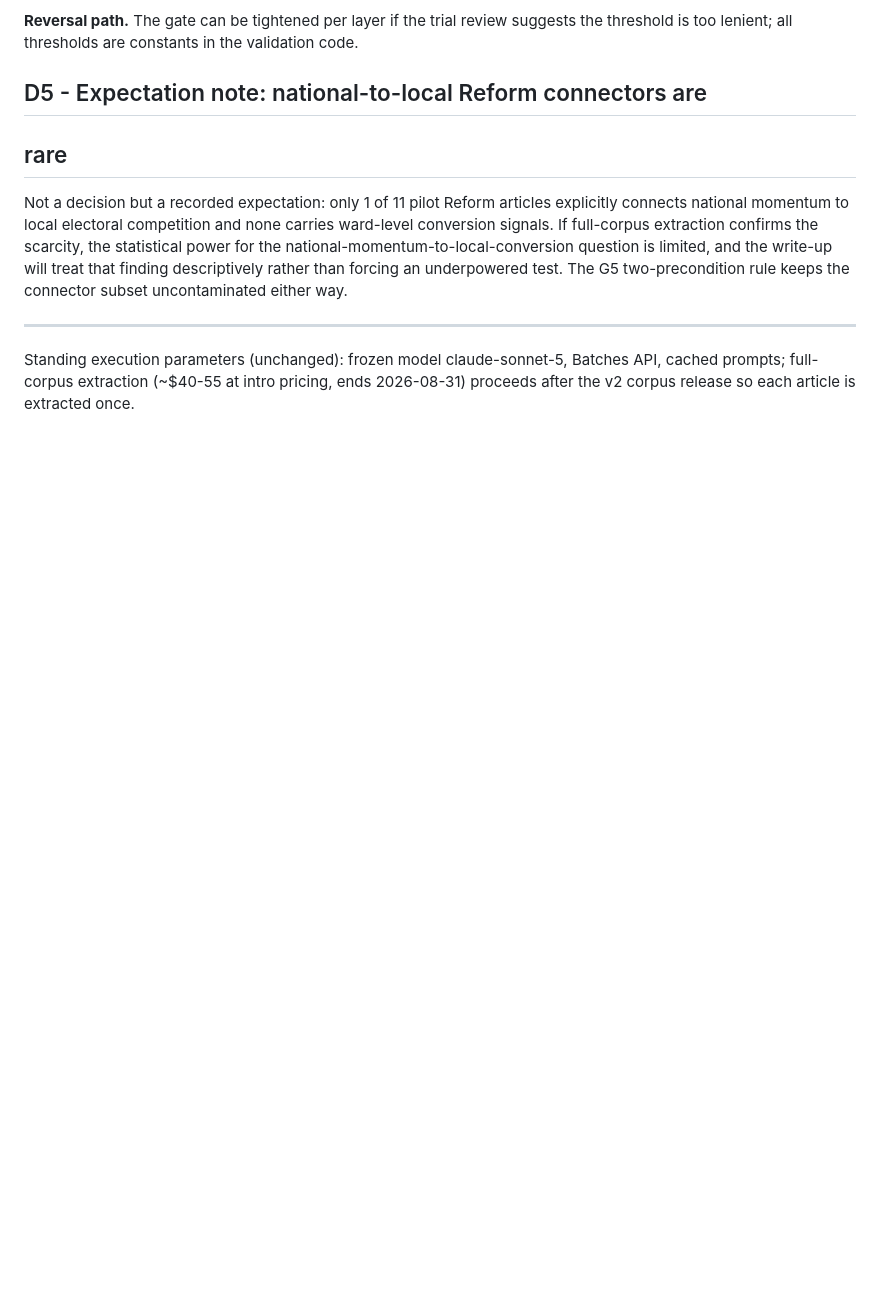
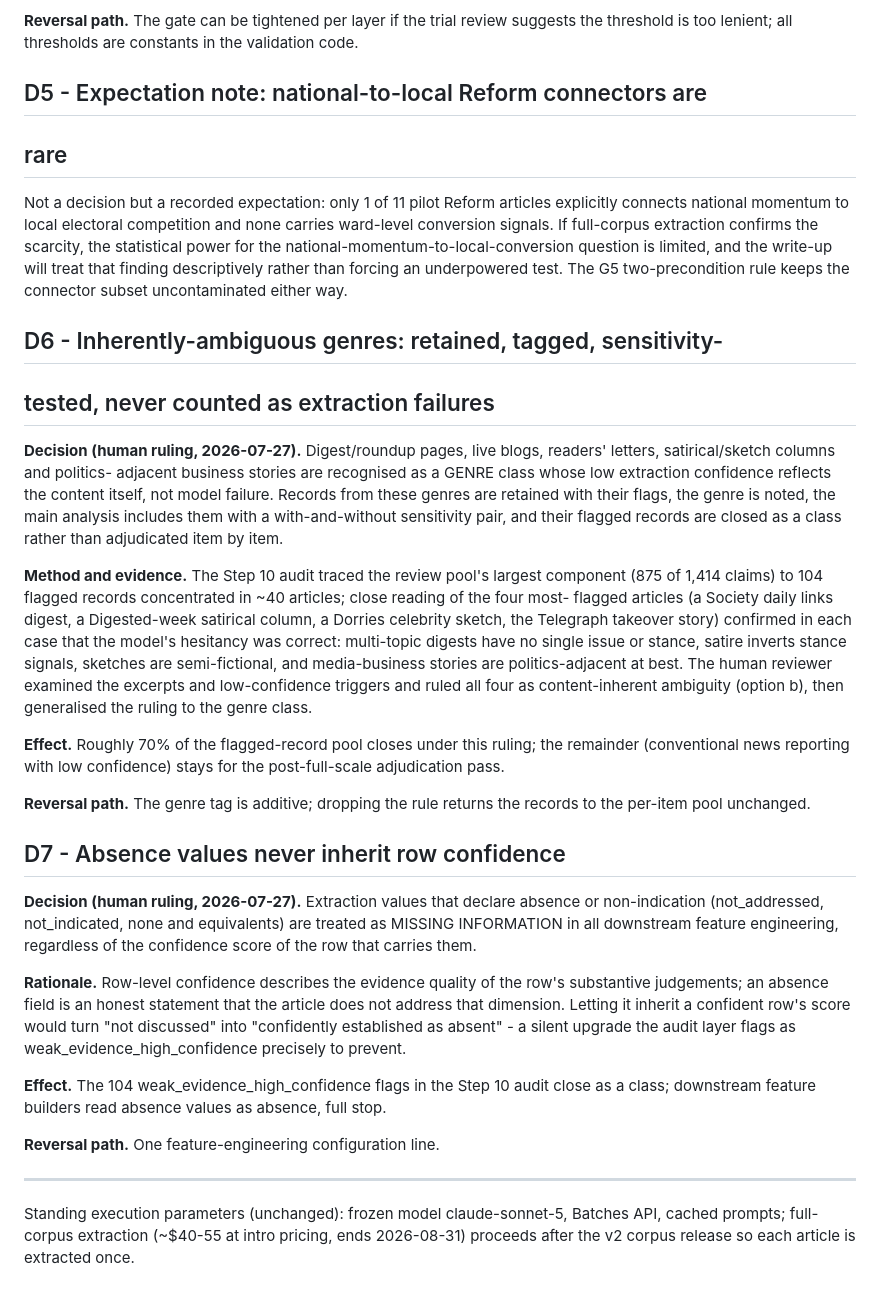
Before and after one commit to shuhan312/news-based-election-forecasting, a Markdown page: llm_context/phase6_research_decisions_v1.md, the part around the change. Rendered like a GitHub page; blank space fills up the shorter version.

Commit message:
Add decisions D6 and D7: genre ambiguity and absence values
Two human rulings close the bulk of the Step 10 review pool as classes rather than items. D6: a close reading of the four most-flagged pilot articles - a links digest, a satirical column, a celebrity sketch and a media-takeover story - confirmed the model's low confidence reflects the content itself; digests, live blogs, letters, satire and politics-adjacent business stories form an inherently-ambiguous genre class that is retained, genre-tagged and sensitivity-tested instead of adjudicated item by item. D7: absence values such as not-addressed never inherit their row's confidence score - row confidence describes the substantive judgements, and letting absence ride it would turn not-discussed into confidently-absent; downstream feature engineering reads absence as missing information. Together the rulings close the genre-driven and absence-driven flags by class, leaving conventional low-confidence news for the post-full-scale adjudication pass. Both reverse with a tag or a config line.

```diff
--- a/llm_context/phase6_research_decisions_v1.md
+++ b/llm_context/phase6_research_decisions_v1.md
@@ -102,6 +102,59 @@ descriptively rather than forcing an underpowered test. The G5
 two-precondition rule keeps the connector subset uncontaminated
 either way.
 
+## D6 - Inherently-ambiguous genres: retained, tagged, sensitivity-
+## tested, never counted as extraction failures
+
+**Decision (human ruling, 2026-07-27).** Digest/roundup pages, live
+blogs, readers' letters, satirical/sketch columns and politics-
+adjacent business stories are recognised as a GENRE class whose low
+extraction confidence reflects the content itself, not model
+failure. Records from these genres are retained with their flags,
+the genre is noted, the main analysis includes them with a
+with-and-without sensitivity pair, and their flagged records are
+closed as a class rather than adjudicated item by item.
+
+**Method and evidence.** The Step 10 audit traced the review pool's
+largest component (875 of 1,414 claims) to 104 flagged records
+concentrated in ~40 articles; close reading of the four most-
+flagged articles (a Society daily links digest, a Digested-week
+satirical column, a Dorries celebrity sketch, the Telegraph
+takeover story) confirmed in each case that the model's hesitancy
+was correct: multi-topic digests have no single issue or stance,
+satire inverts stance signals, sketches are semi-fictional, and
+media-business stories are politics-adjacent at best. The human
+reviewer examined the excerpts and low-confidence triggers and
+ruled all four as content-inherent ambiguity (option b), then
+generalised the ruling to the genre class.
+
+**Effect.** Roughly 70% of the flagged-record pool closes under
+this ruling; the remainder (conventional news reporting with low
+confidence) stays for the post-full-scale adjudication pass.
+
+**Reversal path.** The genre tag is additive; dropping the rule
+returns the records to the per-item pool unchanged.
+
+## D7 - Absence values never inherit row confidence
+
+**Decision (human ruling, 2026-07-27).** Extraction values that
+declare absence or non-indication (not_addressed, not_indicated,
+none and equivalents) are treated as MISSING INFORMATION in all
+downstream feature engineering, regardless of the confidence score
+of the row that carries them.
+
+**Rationale.** Row-level confidence describes the evidence quality
+of the row's substantive judgements; an absence field is an honest
+statement that the article does not address that dimension. Letting
+it inherit a confident row's score would turn "not discussed" into
+"confidently established as absent" - a silent upgrade the audit
+layer flags as weak_evidence_high_confidence precisely to prevent.
+
+**Effect.** The 104 weak_evidence_high_confidence flags in the
+Step 10 audit close as a class; downstream feature builders read
+absence values as absence, full stop.
+
+**Reversal path.** One feature-engineering configuration line.
+
 ---
 
 Standing execution parameters (unchanged): frozen model
```
